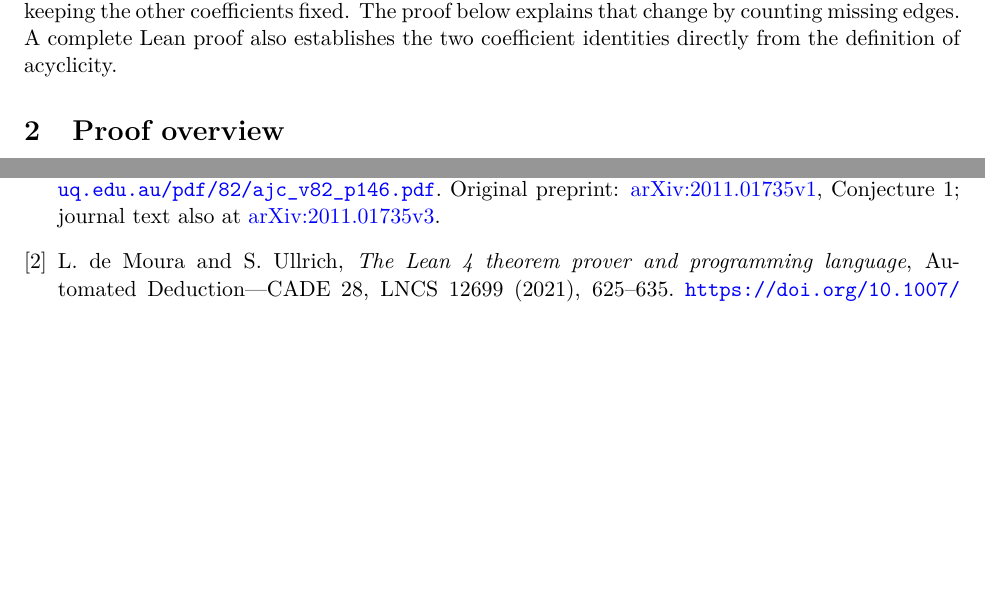
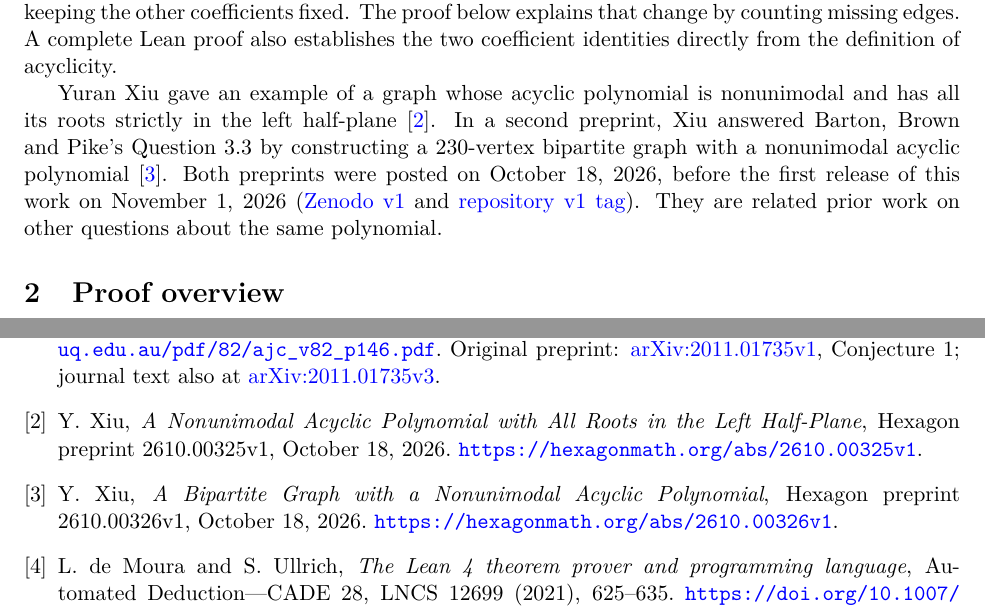
Before and after one commit to 6/clank-lab, a LaTeX paper (results/acyclic-root-extrema/paper/paper.tex): two parts of pages 2 and 4 of 4, joined at a grey line, cut so that both start at the same text, the shorter picture padded with empty space. Compiled offline with pdfLaTeX.

Commit message:
A counterexample to two questions on acyclic polynomial roots (version 2) (#319)
Barton, Brown and Pike asked whether their proposed graph has the smallest real acyclic root and a root of greatest modulus among all graphs of the same order. A twelve-vertex graph answers both questions negatively. Its polynomial has a real root below -86, while every complex root of their proposed graph at that order has modulus less than 86.

The paper gives an elementary counting and root-comparison proof. The accompanying Lean formalization proves the complete statement from the definitions of the graphs and induced-forest polynomial.

Correction: add credit to Yuran Xiu's two earlier preprints on stability and coefficient unimodality of acyclic polynomials. The theorem and its checks are unchanged.

Co-Authored-By: 6[bot] <129682364+6[bot]@users.noreply.github.com>

```diff
--- a/results/acyclic-root-extrema/paper/paper.tex
+++ b/results/acyclic-root-extrema/paper/paper.tex
@@ -7,7 +7,7 @@
 \newtheorem{lemma}[theorem]{Lemma}
 \title{A counterexample to two questions on acyclic polynomial roots}
 \author{P. Graham\\ \small\url{https://orcid.org/0009-0007-8493-1505}}
-\date{October 31, 2026}
+\date{November 21, 2026}
 \begin{document}
 \maketitle
 \begin{abstract}
@@ -49,6 +49,8 @@ The construction and its quartic form build directly on Barton, Brown and Pike's
              \binom n2 x^2+nx+1.
 \]
 Splitting the seven-leaf star of $\overline{J_{12}}$ into two three-leaf stars increases the cubic coefficient while keeping the other coefficients fixed. The proof below explains that change by counting missing edges. A complete Lean proof also establishes the two coefficient identities directly from the definition of acyclicity.
+
+Yuran Xiu gave an example of a graph whose acyclic polynomial is nonunimodal and has all its roots strictly in the left half-plane~\cite{XiuStability}. In a second preprint, Xiu answered Barton, Brown and Pike's Question~3.3 by constructing a 230-vertex bipartite graph with a nonunimodal acyclic polynomial~\cite{XiuBipartite}. Both preprints were posted on October 18, 2026, before the first release of this work on November 1, 2026 (\href{https://doi.org/10.5281/zenodo.23862351}{Zenodo v1} and \href{https://github.com/6/clank-lab/tree/acyclic-root-extrema-v1/results/acyclic-root-extrema}{repository v1 tag}). They are related prior work on other questions about the same polynomial.
 
 \section{Proof overview}
 The key finite step is to count induced forests after splitting the star. Both graphs have exactly one induced forest on four vertices and none on more vertices. For three vertices, a forest is precisely a triple containing a missing edge. Counting such triples gives cubic coefficients $90$ and $85$.
@@ -139,6 +141,16 @@ C. Barton, J. I. Brown and D. A. Pike,
 82(2) (2022), 146--181. Question~2.17 and Lemma~2.18.
 \url{https://ajc.maths.uq.edu.au/pdf/82/ajc_v82_p146.pdf}.
 Original preprint: \href{https://arxiv.org/abs/2011.01735v1}{arXiv:2011.01735v1}, Conjecture~1; journal text also at \href{https://arxiv.org/abs/2011.01735v3}{arXiv:2011.01735v3}.
+\bibitem{XiuStability}
+Y. Xiu,
+\emph{A Nonunimodal Acyclic Polynomial with All Roots in the Left Half-Plane},
+Hexagon preprint 2610.00325v1, October 18, 2026.
+\url{https://hexagonmath.org/abs/2610.00325v1}.
+\bibitem{XiuBipartite}
+Y. Xiu,
+\emph{A Bipartite Graph with a Nonunimodal Acyclic Polynomial},
+Hexagon preprint 2610.00326v1, October 18, 2026.
+\url{https://hexagonmath.org/abs/2610.00326v1}.
 \bibitem{Lean}
 L. de Moura and S. Ullrich,
 \emph{The Lean 4 theorem prover and programming language},
```
Also changed, not shown: .github/workflows/acyclic-root-extrema.yml (+9 -1 lines), CHANGELOG.md, results/acyclic-root-extrema/README.md, results/acyclic-root-extrema/paper/paper.pdf.
